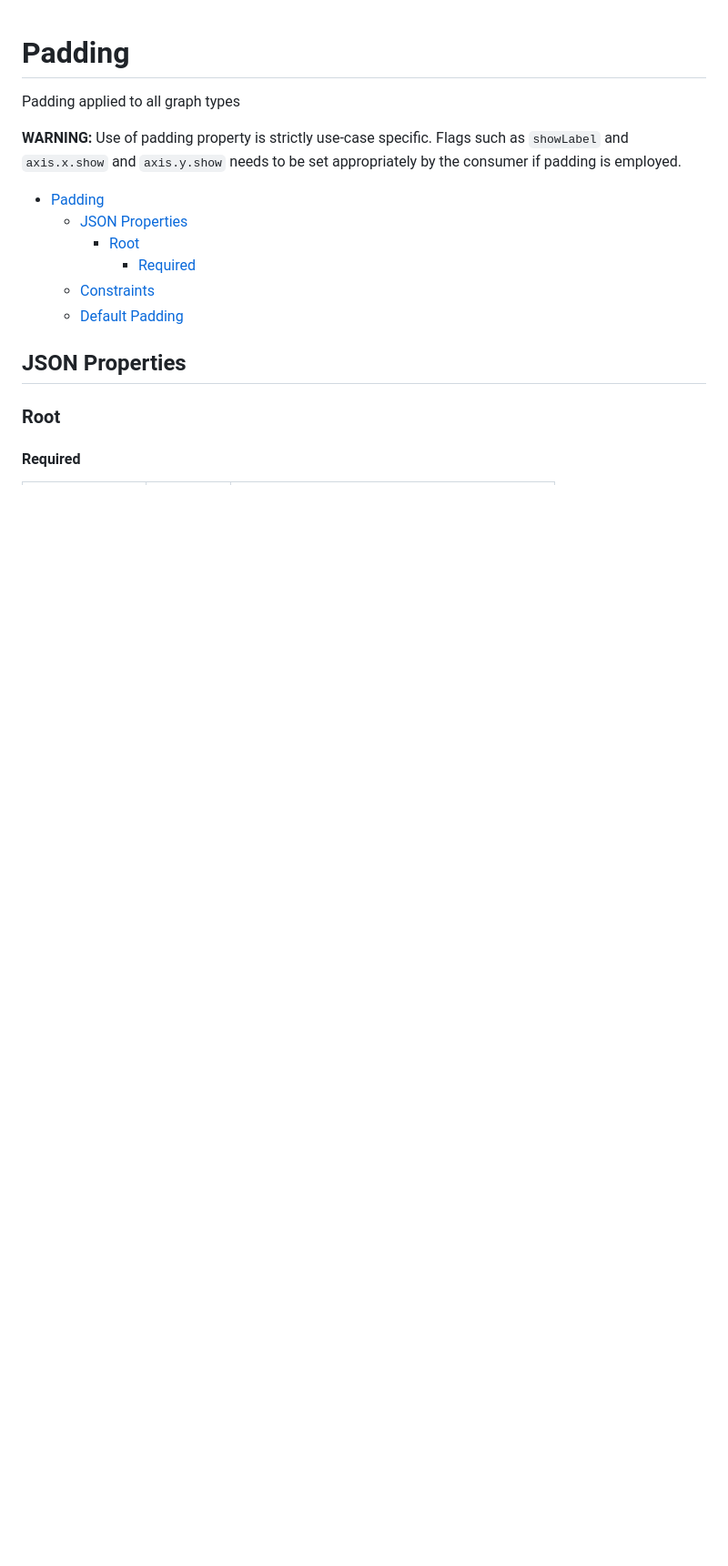
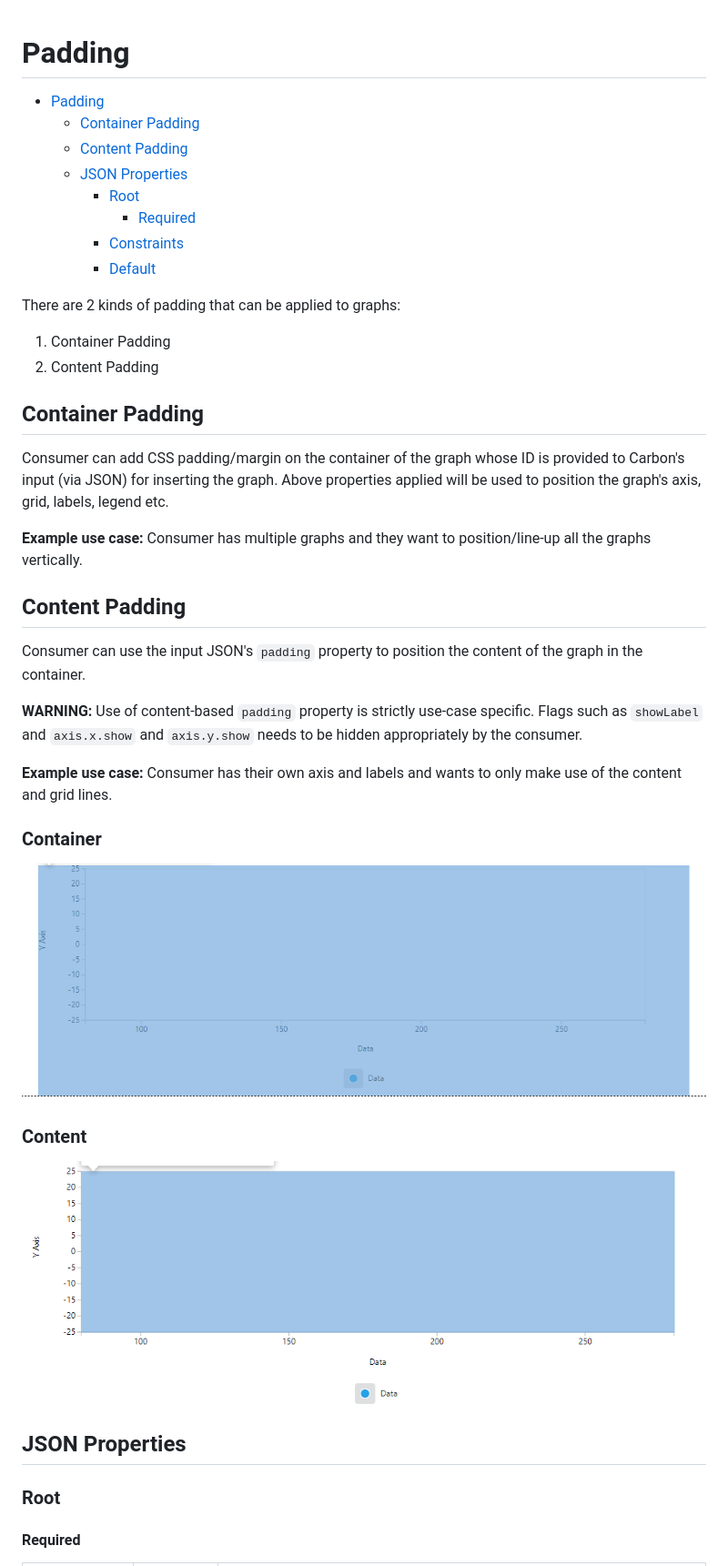
Before and after one commit to cerner/carbon-graphs, a Markdown page: docs/controls/Padding.md, the part around the change printed below. Shown: that part at 91% size. GitHub-like rendering; pictures changed too: docs/assets/graph-container.png (added), docs/assets/graph-content.png (added); blank space fills up the shorter version.

Commit message:
Docs: Added info for container padding

```diff
--- a/docs/controls/Padding.md
+++ b/docs/controls/Padding.md
@@ -1,16 +1,41 @@
 # Padding
 
-Padding applied to all graph types
-
-**WARNING:**
-Use of padding property is strictly use-case specific. Flags such as `showLabel` and `axis.x.show` and `axis.y.show` needs to be set appropriately by the consumer if padding is employed.
-
 -   [Padding](#padding)
+    -   [Container Padding](#container-padding)
+    -   [Content Padding](#content-padding)
     -   [JSON Properties](#json-properties)
         -   [Root](#root)
             -   [Required](#required)
-    -   [Constraints](#constraints)
-    -   [Default Padding](#default-padding)
+        -   [Constraints](#constraints)
+        -   [Default](#default)
+
+There are 2 kinds of padding that can be applied to graphs:
+
+1. Container Padding
+2. Content Padding
+
+## Container Padding
+
+Consumer can add CSS padding/margin on the container of the graph whose ID is provided to Carbon's input (via JSON) for inserting the graph. Above properties applied will be used to position the graph's axis, grid, labels, legend etc.
+
+**Example use case:** Consumer has multiple graphs and they want to position/line-up all the graphs vertically.
+
+## Content Padding
+
+Consumer can use the input JSON's `padding` property to position the content of the graph in the container.
+
+**WARNING:**
+Use of content-based `padding` property is strictly use-case specific. Flags such as `showLabel` and `axis.x.show` and `axis.y.show` needs to be hidden appropriately by the consumer.
+
+**Example use case:** Consumer has their own axis and labels and wants to only make use of the content and grid lines.
+
+### Container
+
+![Alt](../assets/graph-container.png "Container")
+
+### Content
+
+![Alt](../assets/graph-content.png "Content")
 
 ## JSON Properties
 
```
Also changed, not shown: other parts of docs/controls/Padding.md (+8 -8 lines).
